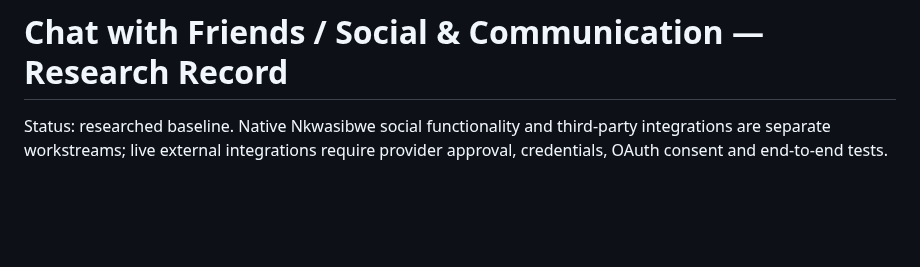
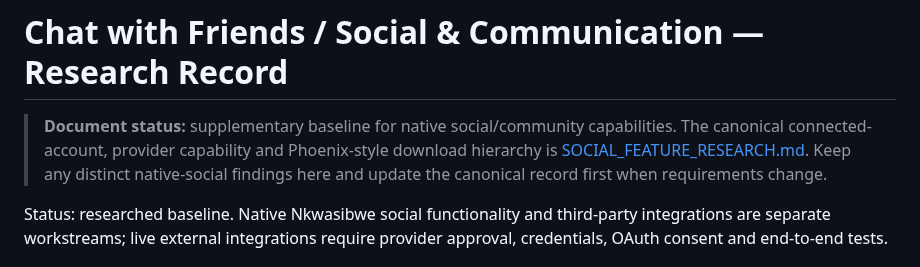
Before and after one commit to nkwasibwe123/nkwasibwe-irhcf, a Markdown page: research/SOCIAL_COMMUNITY_RESEARCH.md, the part around the change. GitHub-like rendering; blank space fills up the shorter version.

Commit message:
docs: identify social baseline as supplementary

```diff
--- a/research/SOCIAL_COMMUNITY_RESEARCH.md
+++ b/research/SOCIAL_COMMUNITY_RESEARCH.md
@@ -1,4 +1,6 @@
 # Chat with Friends / Social & Communication — Research Record
+
+> **Document status:** supplementary baseline for native social/community capabilities. The canonical connected-account, provider capability and Phoenix-style download hierarchy is [SOCIAL_FEATURE_RESEARCH.md](SOCIAL_FEATURE_RESEARCH.md). Keep any distinct native-social findings here and update the canonical record first when requirements change.
 
 Status: researched baseline. Native Nkwasibwe social functionality and third-party integrations are separate workstreams; live external integrations require provider approval, credentials, OAuth consent and end-to-end tests.
 
```
